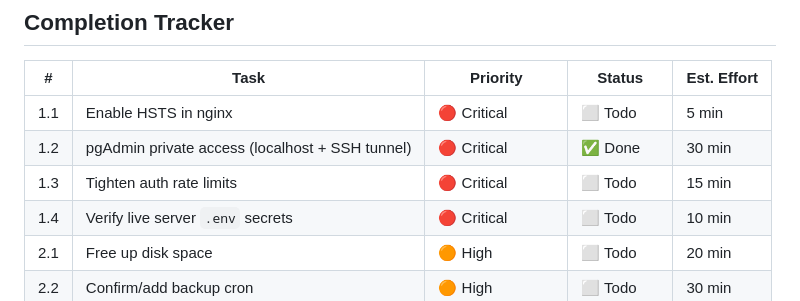
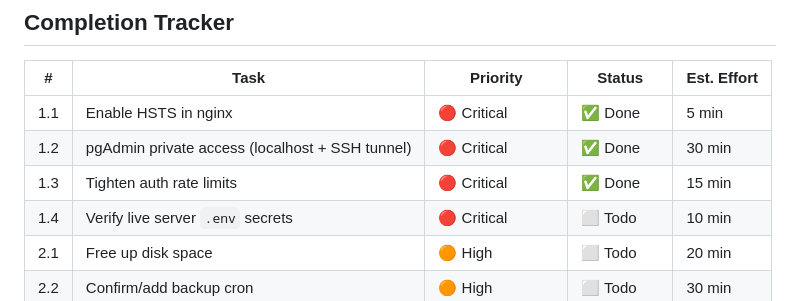
Before and after one commit to Mucrypt/Enterprise-Grade-E-commerce, a Markdown page: docs/PRODUCTION-HARDENING-PLAN.md, the part around the change. GitHub-like rendering.

```diff
--- a/docs/PRODUCTION-HARDENING-PLAN.md
+++ b/docs/PRODUCTION-HARDENING-PLAN.md
@@ -612,9 +612,9 @@ docker system prune -f && docker image prune -f && docker builder prune -f
 
 | #   | Task                                            | Priority       | Status     | Est. Effort |
 | --- | ----------------------------------------------- | -------------- | ---------- | ----------- |
-| 1.1 | Enable HSTS in nginx                            | 🔴 Critical    | ⬜ Todo    | 5 min       |
+| 1.1 | Enable HSTS in nginx                            | 🔴 Critical    | ✅ Done    | 5 min       |
 | 1.2 | pgAdmin private access (localhost + SSH tunnel) | 🔴 Critical    | ✅ Done    | 30 min      |
-| 1.3 | Tighten auth rate limits                        | 🔴 Critical    | ⬜ Todo    | 15 min      |
+| 1.3 | Tighten auth rate limits                        | 🔴 Critical    | ✅ Done    | 15 min      |
 | 1.4 | Verify live server `.env` secrets               | 🔴 Critical    | ⬜ Todo    | 10 min      |
 | 2.1 | Free up disk space                              | 🟠 High        | ⬜ Todo    | 20 min      |
 | 2.2 | Confirm/add backup cron                         | 🟠 High        | ⬜ Todo    | 30 min      |
```
Also changed, not shown: docs/QUICK-DEPLOY-REFERENCE.md (renamed from QUICK-DEPLOY-REFERENCE.md), docs/SECURITY-HARDENING-READY.md (renamed from SECURITY-HARDENING-READY.md).
